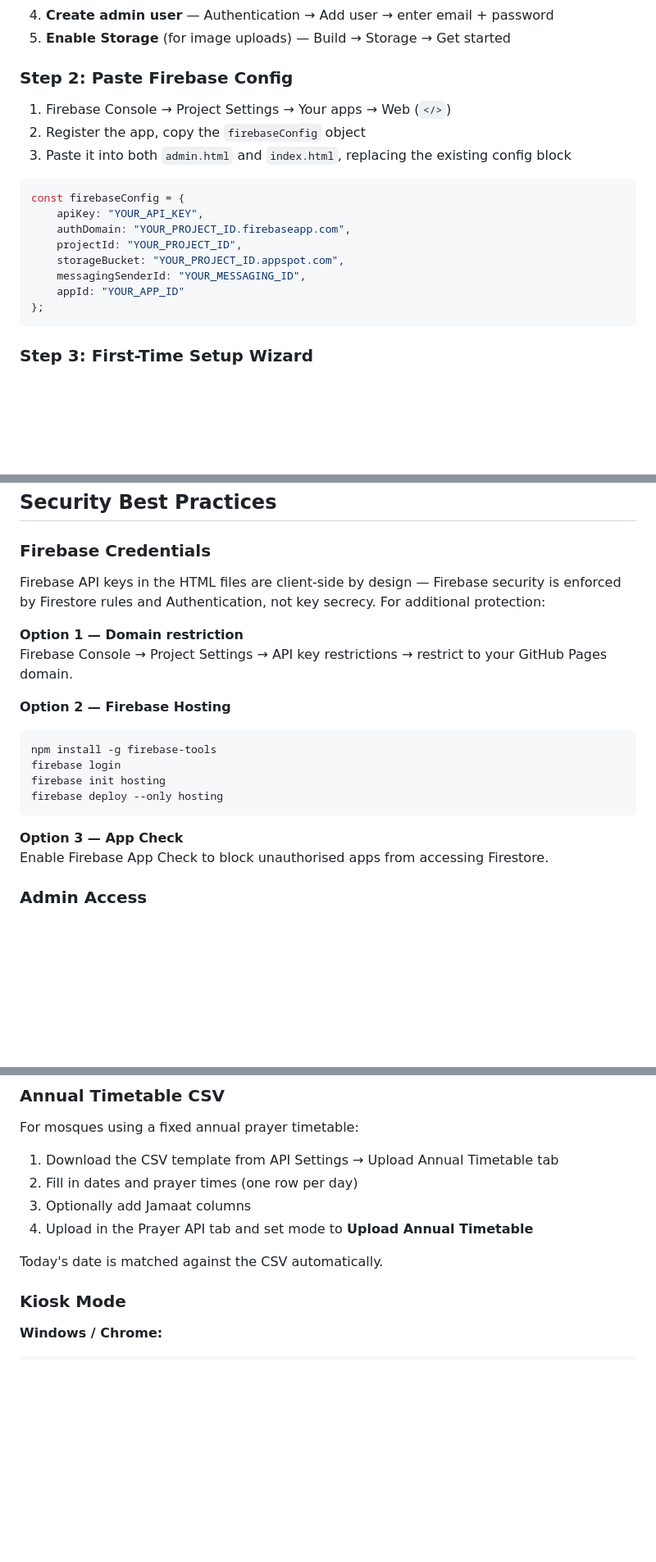
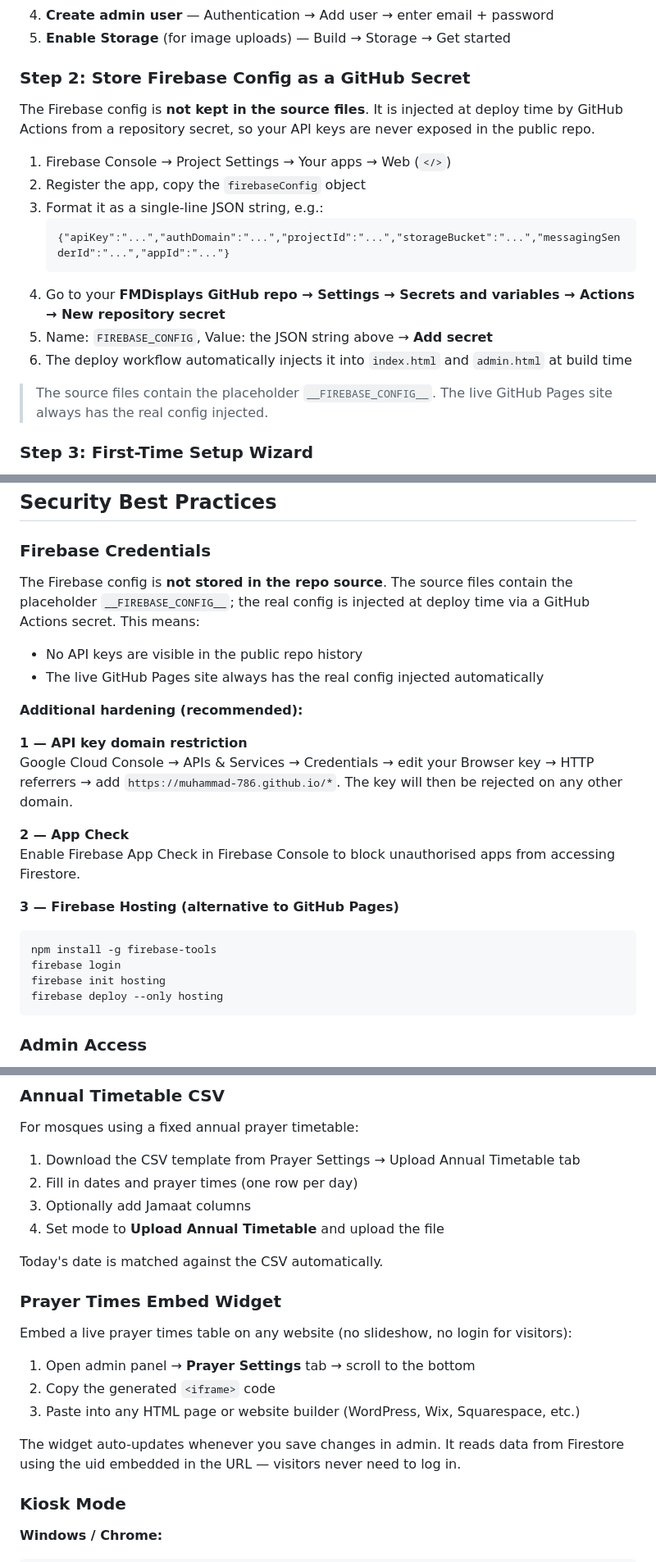
Before and after one commit to Muhammad-786/FMDisplays, a Markdown page: instructions.md, 3 parts joined by grey strips. Shown at 82% size. Drawn GitHub-style; blank space fills up the shorter version.

Commit message:
docs: update instructions.md to v4.1 - embed widget, Firebase secret, Prayer Settings

````diff
--- a/instructions.md
+++ b/instructions.md
@@ -118,22 +120,21 @@ NoorBoxApp/
 4. **Create admin user** — Authentication → Add user → enter email + password
 5. **Enable Storage** (for image uploads) — Build → Storage → Get started
 
-### Step 2: Paste Firebase Config
+### Step 2: Store Firebase Config as a GitHub Secret
+
+The Firebase config is **not kept in the source files**. It is injected at deploy time by GitHub Actions from a repository secret, so your API keys are never exposed in the public repo.
 
 1. Firebase Console → Project Settings → Your apps → Web (`</>`)
 2. Register the app, copy the `firebaseConfig` object
-3. Paste it into both `admin.html` and `index.html`, replacing the existing config block
+3. Format it as a single-line JSON string, e.g.:
+   ```
+   {"apiKey":"...","authDomain":"...","projectId":"...","storageBucket":"...","messagingSenderId":"...","appId":"..."}
+   ```
+4. Go to your **FMDisplays GitHub repo → Settings → Secrets and variables → Actions → New repository secret**
+5. Name: `FIREBASE_CONFIG`, Value: the JSON string above → **Add secret**
+6. The deploy workflow automatically injects it into `index.html` and `admin.html` at build time
 
-```javascript
-const firebaseConfig = {
-    apiKey: "YOUR_API_KEY",
-    authDomain: "YOUR_PROJECT_ID.firebaseapp.com",
-    projectId: "YOUR_PROJECT_ID",
-    storageBucket: "YOUR_PROJECT_ID.appspot.com",
-    messagingSenderId: "YOUR_MESSAGING_ID",
-    appId: "YOUR_APP_ID"
-};
-```
+> The source files contain the placeholder `__FIREBASE_CONFIG__`. The live GitHub Pages site always has the real config injected.
 
 ### Step 3: First-Time Setup Wizard
 
@@ -457,21 +469,25 @@ https://api.aladhan.com/v1/timingsByCity?city={city}&country={country}&method={m
 
 ### Firebase Credentials
 
-Firebase API keys in the HTML files are client-side by design — Firebase security is enforced by Firestore rules and Authentication, not key secrecy. For additional protection:
+The Firebase config is **not stored in the repo source**. The source files contain the placeholder `__FIREBASE_CONFIG__`; the real config is injected at deploy time via a GitHub Actions secret. This means:
+- No API keys are visible in the public repo history
+- The live GitHub Pages site always has the real config injected automatically
 
-**Option 1 — Domain restriction**
-Firebase Console → Project Settings → API key restrictions → restrict to your GitHub Pages domain.
+**Additional hardening (recommended):**
 
-**Option 2 — Firebase Hosting**
+**1 — API key domain restriction**
+Google Cloud Console → APIs & Services → Credentials → edit your Browser key → HTTP referrers → add `https://muhammad-786.github.io/*`. The key will then be rejected on any other domain.
+
+**2 — App Check**
+Enable Firebase App Check in Firebase Console to block unauthorised apps from accessing Firestore.
+
+**3 — Firebase Hosting (alternative to GitHub Pages)**
 ```bash
 npm install -g firebase-tools
 firebase login
 firebase init hosting
 firebase deploy --only hosting
 ```
-
-**Option 3 — App Check**
-Enable Firebase App Check to block unauthorised apps from accessing Firestore.
 
 ### Admin Access
 
@@ -497,12 +513,22 @@ Works with unlimited screens, no coordination server and no Firestore writes.
 
 For mosques using a fixed annual prayer timetable:
 
-1. Download the CSV template from API Settings → Upload Annual Timetable tab
+1. Download the CSV template from Prayer Settings → Upload Annual Timetable tab
 2. Fill in dates and prayer times (one row per day)
 3. Optionally add Jamaat columns
-4. Upload in the Prayer API tab and set mode to **Upload Annual Timetable**
+4. Set mode to **Upload Annual Timetable** and upload the file
 
 Today's date is matched against the CSV automatically.
+
+### Prayer Times Embed Widget
+
+Embed a live prayer times table on any website (no slideshow, no login for visitors):
+
+1. Open admin panel → **Prayer Settings** tab → scroll to the bottom
+2. Copy the generated `<iframe>` code
+3. Paste into any HTML page or website builder (WordPress, Wix, Squarespace, etc.)
+
+The widget auto-updates whenever you save changes in admin. It reads data from Firestore using the uid embedded in the URL — visitors never need to log in.
 
 ### Kiosk Mode
 
````
Also changed, not shown: other parts of instructions.md (+30 -9 lines).
